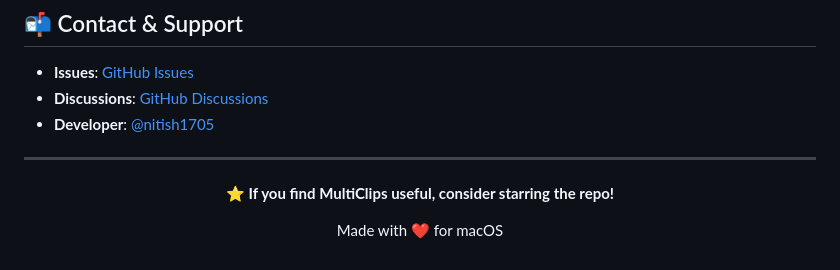
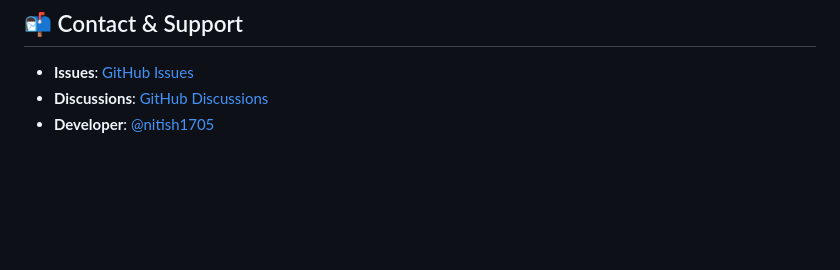
Before and after one commit to nitish1705/MultiClips, a Markdown page: README.md, the part around the change. GitHub-like rendering; blank space fills up the shorter version.

Commit message:
Remove star encouragement section from README
Removed the center-aligned section encouraging users to star the repo.

```diff
--- a/README.md
+++ b/README.md
@@ -168,13 +168,3 @@ Built with modern macOS technologies:
 - **Issues**: [GitHub Issues](https://github.com/nitish1705/MultiClips/issues)
 - **Discussions**: [GitHub Discussions](https://github.com/nitish1705/MultiClips/discussions)
 - **Developer**: [@nitish1705](https://github.com/nitish1705)
-
----
-
-<div align="center">
-
-**⭐ If you find MultiClips useful, consider starring the repo!**
-
-Made with ❤️ for macOS
-
-</div>
```
